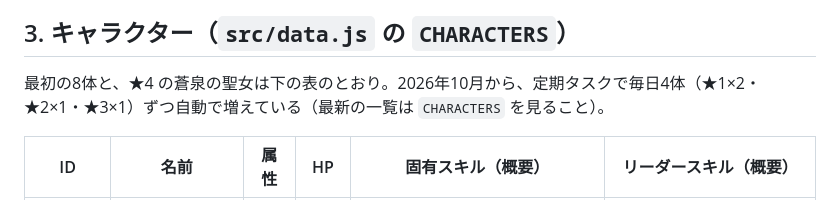
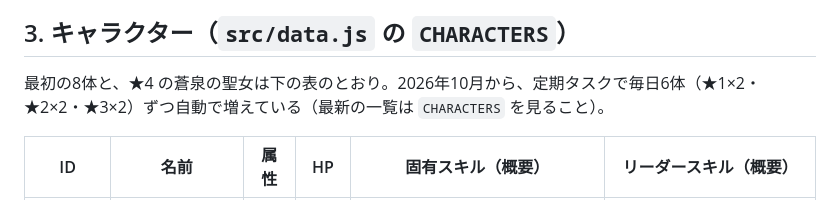
Before and after one commit to harunosuke1130-svg/rokuyo-duel, a Markdown page: GAME-OVERVIEW.md, the part around the change. GitHub-like rendering.

```diff
--- a/GAME-OVERVIEW.md
+++ b/GAME-OVERVIEW.md
@@ -41,7 +41,7 @@
 
 ## 3. キャラクター（`src/data.js` の `CHARACTERS`）
 
-最初の8体と、★4 の蒼泉の聖女は下の表のとおり。2026年10月から、定期タスクで毎日4体（★1×2・★2×1・★3×1）ずつ自動で増えている（最新の一覧は `CHARACTERS` を見ること）。
+最初の8体と、★4 の蒼泉の聖女は下の表のとおり。2026年10月から、定期タスクで毎日6体（★1×2・★2×2・★3×2）ずつ自動で増えている（最新の一覧は `CHARACTERS` を見ること）。
 
 | ID | 名前 | 属性 | HP | 固有スキル（概要） | リーダースキル（概要） |
 | --- | --- | --- | --- | --- | --- |
```
Also changed, not shown: CLAUDE.md (+3 -3 lines), HANDOFF.md (+1 -1 lines).
